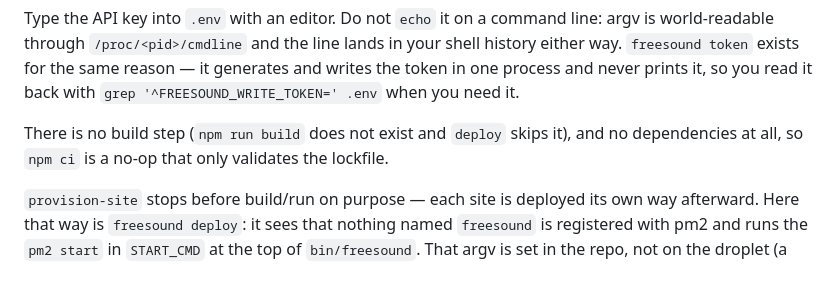
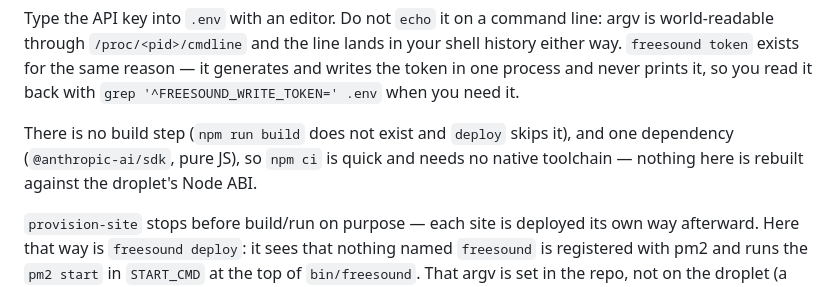
Before and after one commit to ivjames/freesound, a Markdown page: DEPLOY.md, the part around the change. GitHub-like rendering.

Commit message:
DEPLOY: one dependency, not none
Missed when @anthropic-ai/sdk landed. I corrected the same claim in
CLAUDE.md and README.md and left this copy saying npm ci is "a no-op".

Co-Authored-By: Claude Opus 5 <noreply@anthropic.com>
Claude-Session: https://claude.ai/code/session_01GLnnebM45wK2wHmLjLMcLK

```diff
--- a/DEPLOY.md
+++ b/DEPLOY.md
@@ -34,8 +34,9 @@ in your shell history either way. `freesound token` exists for the same reason
 read it back with `grep '^FREESOUND_WRITE_TOKEN=' .env` when you need it.
 
 There is no build step (`npm run build` does not exist and `deploy` skips it),
-and no dependencies at all, so `npm ci` is a no-op that only validates the
-lockfile.
+and one dependency (`@anthropic-ai/sdk`, pure JS), so `npm ci` is quick and
+needs no native toolchain — nothing here is rebuilt against the droplet's Node
+ABI.
 
 `provision-site` stops before build/run on purpose — each site is deployed its
 own way afterward. Here that way is `freesound deploy`: it sees that nothing
```
